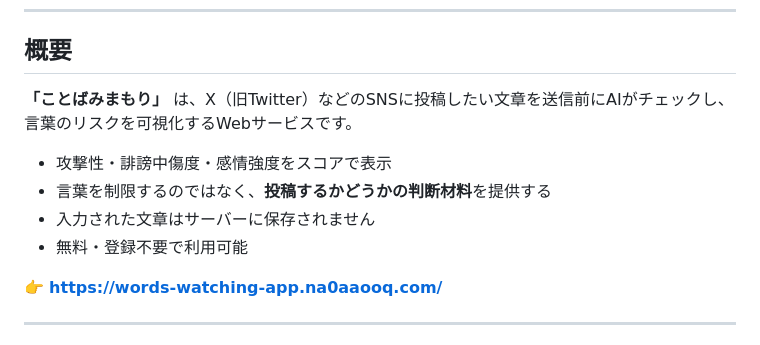
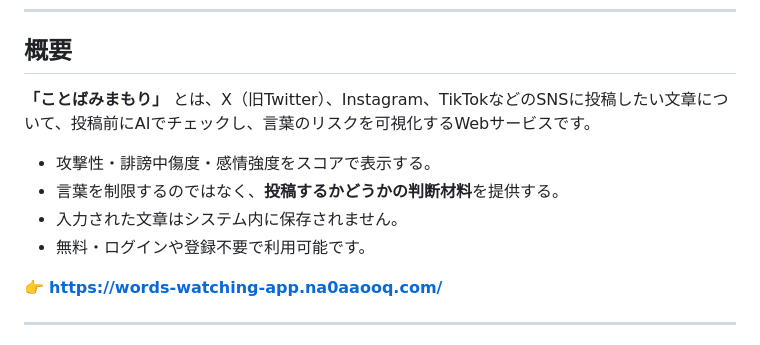
Before and after one commit to na0AaooQ/words-watching-app, a Markdown page: README.md, the part around the change. Rendered like a GitHub page.

```diff
--- a/README.md
+++ b/README.md
@@ -10,12 +10,12 @@ SNS投稿前の炎上防止・文章リスク確認ツール「ことばみま
 
 ## 概要
 
-**「ことばみまもり」** は、X（旧Twitter）などのSNSに投稿したい文章を送信前にAIがチェックし、言葉のリスクを可視化するWebサービスです。
+**「ことばみまもり」** とは、X（旧Twitter）、Instagram、TikTokなどのSNSに投稿したい文章について、投稿前にAIでチェックし、言葉のリスクを可視化するWebサービスです。
 
-- 攻撃性・誹謗中傷度・感情強度をスコアで表示
-- 言葉を制限するのではなく、**投稿するかどうかの判断材料**を提供する
-- 入力された文章はサーバーに保存されません
-- 無料・登録不要で利用可能
+- 攻撃性・誹謗中傷度・感情強度をスコアで表示する。
+- 言葉を制限するのではなく、**投稿するかどうかの判断材料**を提供する。
+- 入力された文章はシステム内に保存されません。
+- 無料・ログインや登録不要で利用可能です。
 
 👉 **[https://words-watching-app.na0aaooq.com/](https://words-watching-app.na0aaooq.com/)**
 
```
